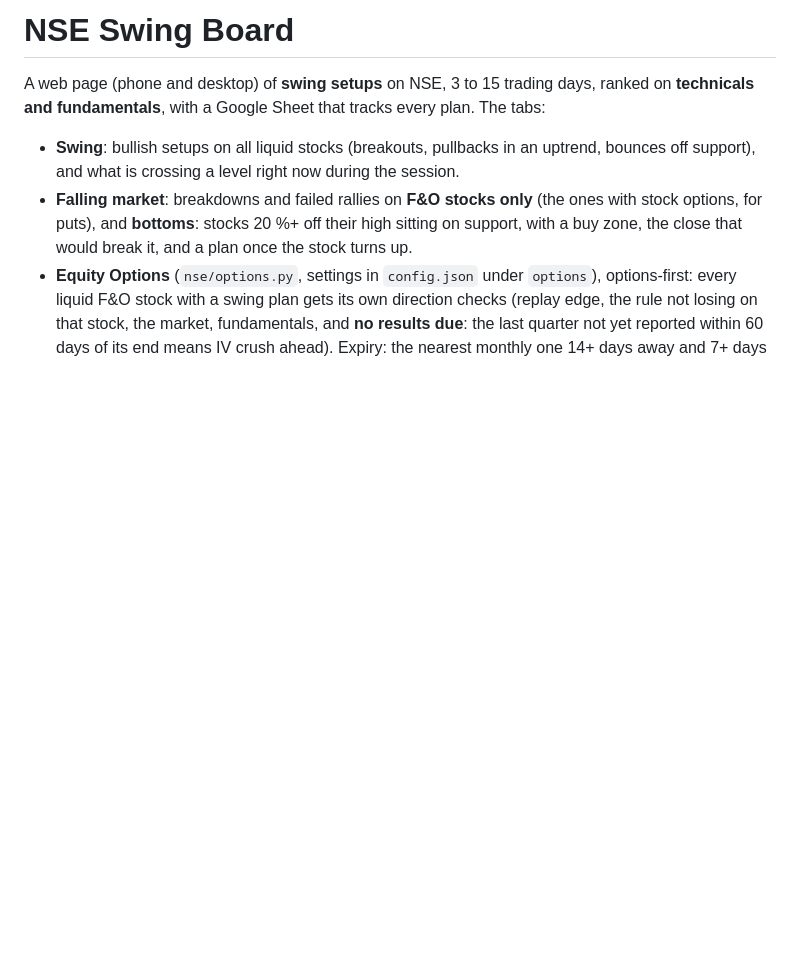
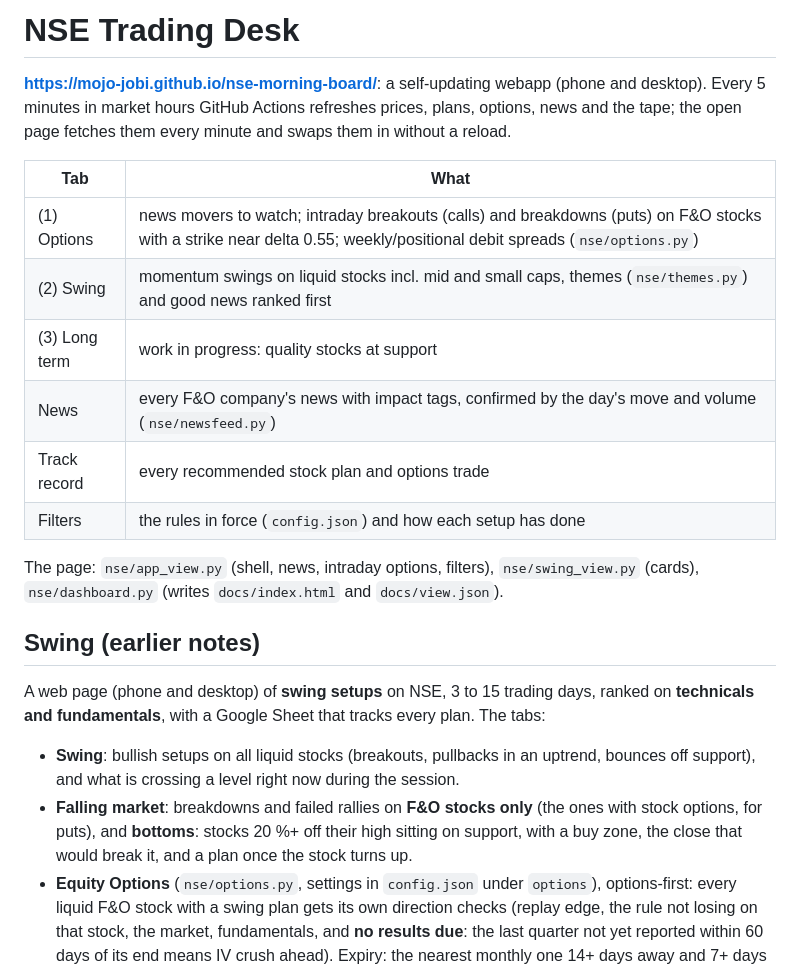
Before and after one commit to mojo-jobi/nse-morning-board, a Markdown page: README.md, the part around the change. Drawn GitHub-style; blank space fills up the shorter version.

Commit message:
README: the Trading Desk webapp and its tabs
Co-Authored-By: Claude Opus 5.5 <noreply@anthropic.com>

```diff
--- a/README.md
+++ b/README.md
@@ -1,4 +1,22 @@
-# NSE Swing Board
+# NSE Trading Desk
+
+**https://mojo-jobi.github.io/nse-morning-board/**: a self-updating webapp (phone and desktop). Every 5
+minutes in market hours GitHub Actions refreshes prices, plans, options, news and the tape; the open
+page fetches them every minute and swaps them in without a reload.
+
+| Tab | What |
+| --- | --- |
+| (1) Options | news movers to watch; intraday breakouts (calls) and breakdowns (puts) on F&O stocks with a strike near delta 0.55; weekly/positional debit spreads (`nse/options.py`) |
+| (2) Swing | momentum swings on liquid stocks incl. mid and small caps, themes (`nse/themes.py`) and good news ranked first |
+| (3) Long term | work in progress: quality stocks at support |
+| News | every F&O company's news with impact tags, confirmed by the day's move and volume (`nse/newsfeed.py`) |
+| Track record | every recommended stock plan and options trade |
+| Filters | the rules in force (`config.json`) and how each setup has done |
+
+The page: `nse/app_view.py` (shell, news, intraday options, filters), `nse/swing_view.py` (cards),
+`nse/dashboard.py` (writes `docs/index.html` and `docs/view.json`).
+
+## Swing (earlier notes)
 
 A web page (phone and desktop) of **swing setups** on NSE, 3 to 15 trading days, ranked on
 **technicals and fundamentals**, with a Google Sheet that tracks every plan. The tabs:
```
